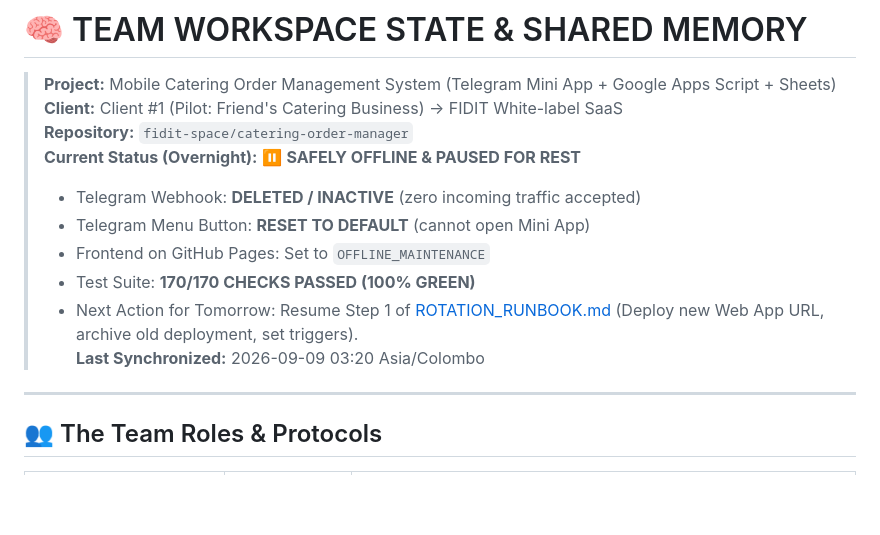
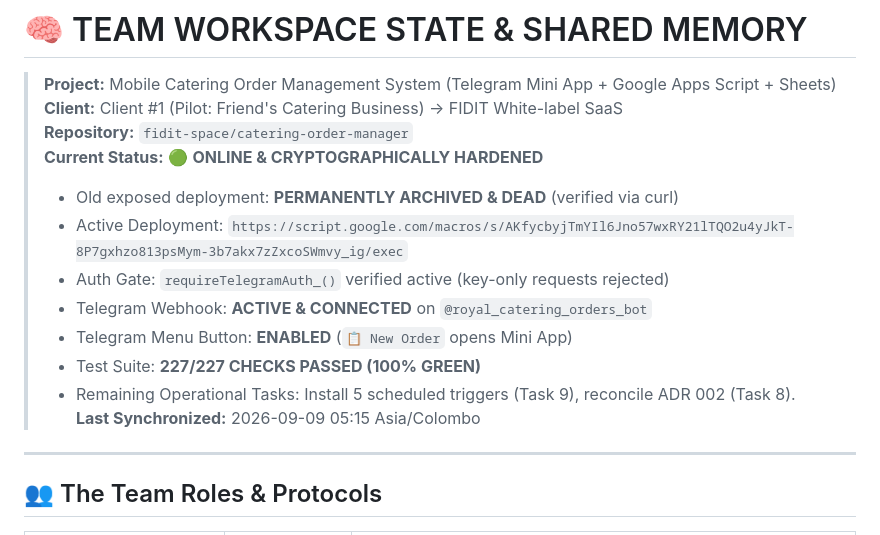
Before and after one commit to fidit-space/catering-order-manager, a Markdown page: .team/TEAM_STATE.md, the part around the change. Rendered like a GitHub page; blank space fills up the shorter version.

```diff
--- a/.team/TEAM_STATE.md
+++ b/.team/TEAM_STATE.md
@@ -3,13 +3,15 @@
 > **Project:** Mobile Catering Order Management System (Telegram Mini App + Google Apps Script + Sheets)
 > **Client:** Client #1 (Pilot: Friend's Catering Business) → FIDIT White-label SaaS
 > **Repository:** `fidit-space/catering-order-manager`
-> **Current Status (Overnight):** ⏸️ **SAFELY OFFLINE & PAUSED FOR REST**
-> - Telegram Webhook: **DELETED / INACTIVE** (zero incoming traffic accepted)
-> - Telegram Menu Button: **RESET TO DEFAULT** (cannot open Mini App)
-> - Frontend on GitHub Pages: Set to `OFFLINE_MAINTENANCE`
-> - Test Suite: **170/170 CHECKS PASSED (100% GREEN)**
-> - Next Action for Tomorrow: Resume Step 1 of [ROTATION_RUNBOOK.md](ROTATION_RUNBOOK.md) (Deploy new Web App URL, archive old deployment, set triggers).
-> **Last Synchronized:** 2026-09-09 03:20 Asia/Colombo
+> **Current Status:** 🟢 **ONLINE & CRYPTOGRAPHICALLY HARDENED**
+> - Old exposed deployment: **PERMANENTLY ARCHIVED & DEAD** (verified via curl)
+> - Active Deployment: `https://script.google.com/macros/s/AKfycbyjTmYIl6Jno57wxRY21lTQO2u4yJkT-8P7gxhzo813psMym-3b7akx7zZxcoSWmvy_ig/exec`
+> - Auth Gate: `requireTelegramAuth_()` verified active (key-only requests rejected)
+> - Telegram Webhook: **ACTIVE & CONNECTED** on `@royal_catering_orders_bot`
+> - Telegram Menu Button: **ENABLED** (`📋 New Order` opens Mini App)
+> - Test Suite: **227/227 CHECKS PASSED (100% GREEN)**
+> - Remaining Operational Tasks: Install 5 scheduled triggers (Task 9), reconcile ADR 002 (Task 8).
+> **Last Synchronized:** 2026-09-09 05:15 Asia/Colombo
 
 ---
 
```
Also changed, not shown: .team/TASK_QUEUE.md (+9 -28 lines).
